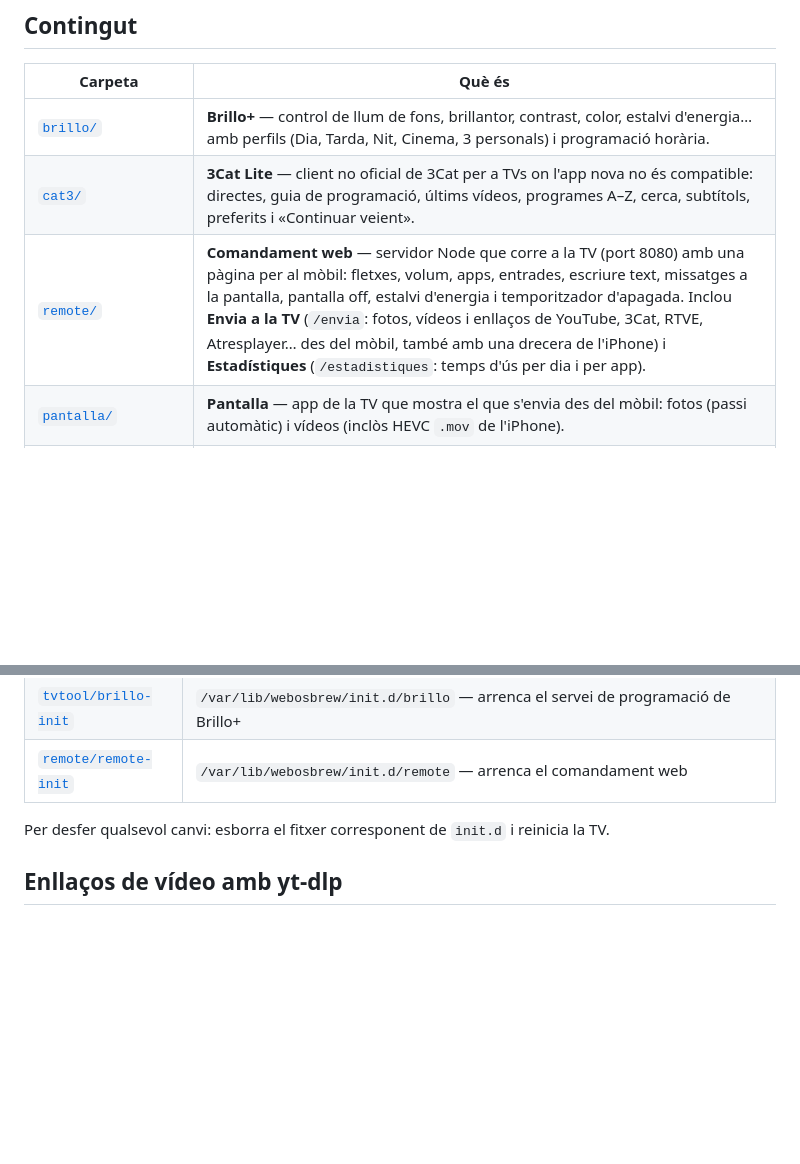
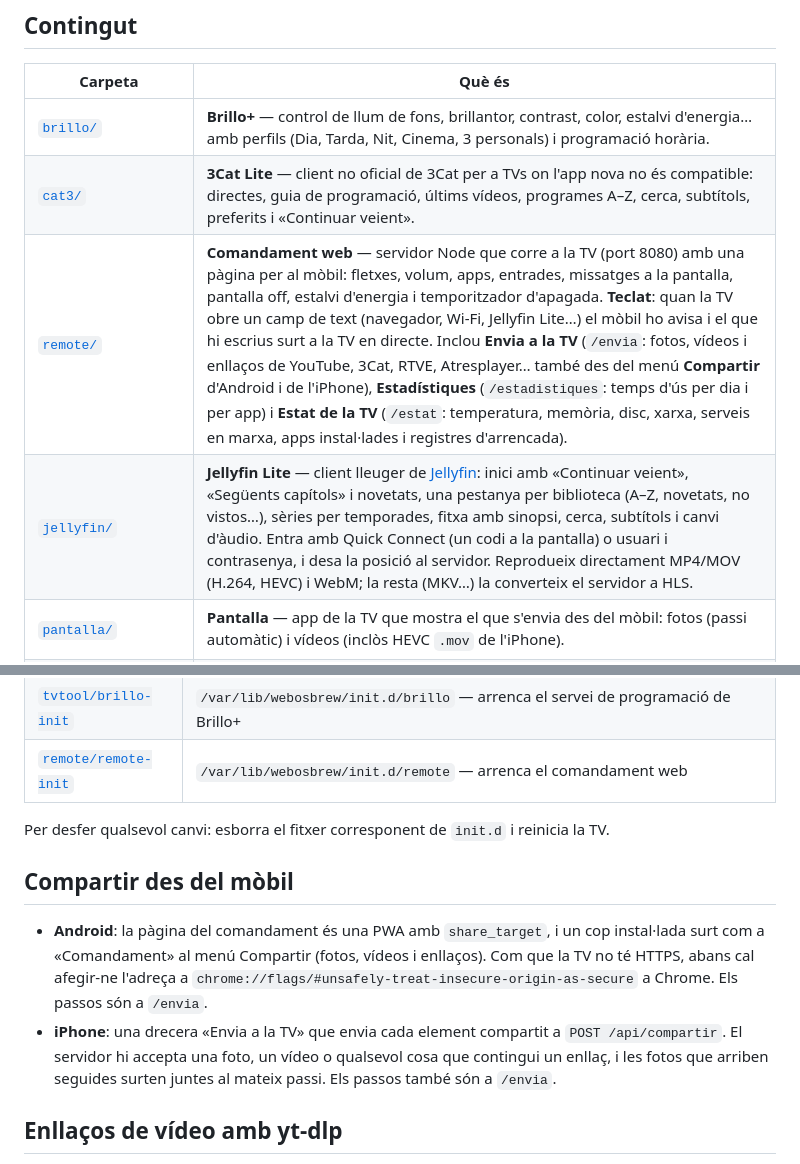
Before and after one commit to marksherano/tv-lg-uj620v, a Markdown page: README.md, 2 parts joined by grey strips. GitHub-like rendering; blank space fills up the shorter version.

```diff
--- a/README.md
+++ b/README.md
@@ -16,7 +16,8 @@ Apps i eines casolanes per a una **LG 49UJ620V** (2017, webOS 3.9) rootejada amb
 |---|---|
 | [`brillo/`](brillo) | **Brillo+** — control de llum de fons, brillantor, contrast, color, estalvi d'energia… amb perfils (Dia, Tarda, Nit, Cinema, 3 personals) i programació horària. |
 | [`cat3/`](cat3) | **3Cat Lite** — client no oficial de 3Cat per a TVs on l'app nova no és compatible: directes, guia de programació, últims vídeos, programes A–Z, cerca, subtítols, preferits i «Continuar veient». |
-| [`remote/`](remote) | **Comandament web** — servidor Node que corre a la TV (port 8080) amb una pàgina per al mòbil: fletxes, volum, apps, entrades, escriure text, missatges a la pantalla, pantalla off, estalvi d'energia i temporitzador d'apagada. Inclou **Envia a la TV** (`/envia`: fotos, vídeos i enllaços de YouTube, 3Cat, RTVE, Atresplayer… des del mòbil, també amb una drecera de l'iPhone) i **Estadístiques** (`/estadistiques`: temps d'ús per dia i per app). |
+| [`remote/`](remote) | **Comandament web** — servidor Node que corre a la TV (port 8080) amb una pàgina per al mòbil: fletxes, volum, apps, entrades, missatges a la pantalla, pantalla off, estalvi d'energia i temporitzador d'apagada. **Teclat**: quan la TV obre un camp de text (navegador, Wi-Fi, Jellyfin Lite…) el mòbil ho avisa i el que hi escrius surt a la TV en directe. Inclou **Envia a la TV** (`/envia`: fotos, vídeos i enllaços de YouTube, 3Cat, RTVE, Atresplayer… també des del menú **Compartir** d'Android i de l'iPhone), **Estadístiques** (`/estadistiques`: temps d'ús per dia i per app) i **Estat de la TV** (`/estat`: temperatura, memòria, disc, xarxa, serveis en marxa, apps instal·lades i registres d'arrencada). |
+| [`jellyfin/`](jellyfin) | **Jellyfin Lite** — client lleuger de [Jellyfin](https://jellyfin.org): inici amb «Continuar veient», «Següents capítols» i novetats, una pestanya per biblioteca (A–Z, novetats, no vistos…), sèries per temporades, fitxa amb sinopsi, cerca, subtítols i canvi d'àudio. Entra amb Quick Connect (un codi a la pantalla) o usuari i contrasenya, i desa la posició al servidor. Reprodueix directament MP4/MOV (H.264, HEVC) i WebM; la resta (MKV…) la converteix el servidor a HLS. |
 | [`pantalla/`](pantalla) | **Pantalla** — app de la TV que mostra el que s'envia des del mòbil: fotos (passi automàtic) i vídeos (inclòs HEVC `.mov` de l'iPhone). |
 | [`arrencada/`](arrencada) | **Arrencada** — app invisible que la TV obre sola en engegar-se i que activa els serveis de Homebrew Channel (telnet, ssh, comandament…) sense haver d'obrir-lo. |
 | [`tvlinks/`](tvlinks) | **tvlinks** — servei per a un ordinador de casa sempre encès (Linux) que, amb yt-dlp, converteix enllaços de pàgines de vídeo (RTVE, clips d'Atresplayer, autonòmiques, Vimeo…) en l'adreça directa que la TV pot reproduir. El contingut amb DRM no funciona. |
@@ -86,6 +87,16 @@ desinstal·lar `cat.arrencada` i reiniciar.
 
 Per desfer qualsevol canvi: esborra el fitxer corresponent de `init.d` i reinicia la TV.
 
+## Compartir des del mòbil
+
+- **Android**: la pàgina del comandament és una PWA amb `share_target`, i un cop instal·lada surt com a
+  «Comandament» al menú Compartir (fotos, vídeos i enllaços). Com que la TV no té HTTPS, abans cal
+  afegir-ne l'adreça a `chrome://flags/#unsafely-treat-insecure-origin-as-secure` a Chrome. Els passos
+  són a `/envia`.
+- **iPhone**: una drecera «Envia a la TV» que envia cada element compartit a `POST /api/compartir`.
+  El servidor hi accepta una foto, un vídeo o qualsevol cosa que contingui un enllaç, i les fotos que
+  arriben seguides surten juntes al mateix passi. Els passos també són a `/envia`.
+
 ## Enllaços de vídeo amb yt-dlp
 
 La TV no pot executar yt-dlp (el seu Python és massa antic), així que ho fa un altre ordinador de la
```
Also changed, not shown: CLAUDE.md (+11 -6 lines), README.es.md (+12 -1 lines), jellyfin/icon.png (added), jellyfin/largeIcon.png (added), 13 other files.
